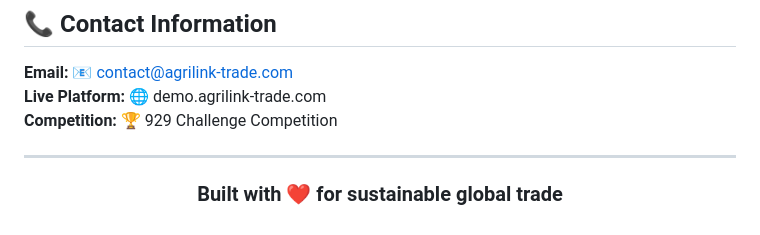
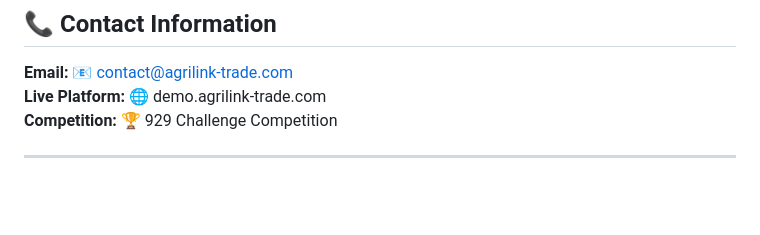
Before and after one commit to KRYPTON0078/Agri-Link, a Markdown page: README.md, the part around the change. GitHub-like rendering; blank space fills up the shorter version.

Commit message:
Update README.md
Removed the 'Built with ❤️ for sustainable global trade' section from the README.

```diff
--- a/README.md
+++ b/README.md
@@ -130,6 +130,6 @@ AgriLink transforms agricultural trade by:
 ---
 <div align="center">
 
-### Built with ❤️ for sustainable global trade
+
 
 </div>
```
